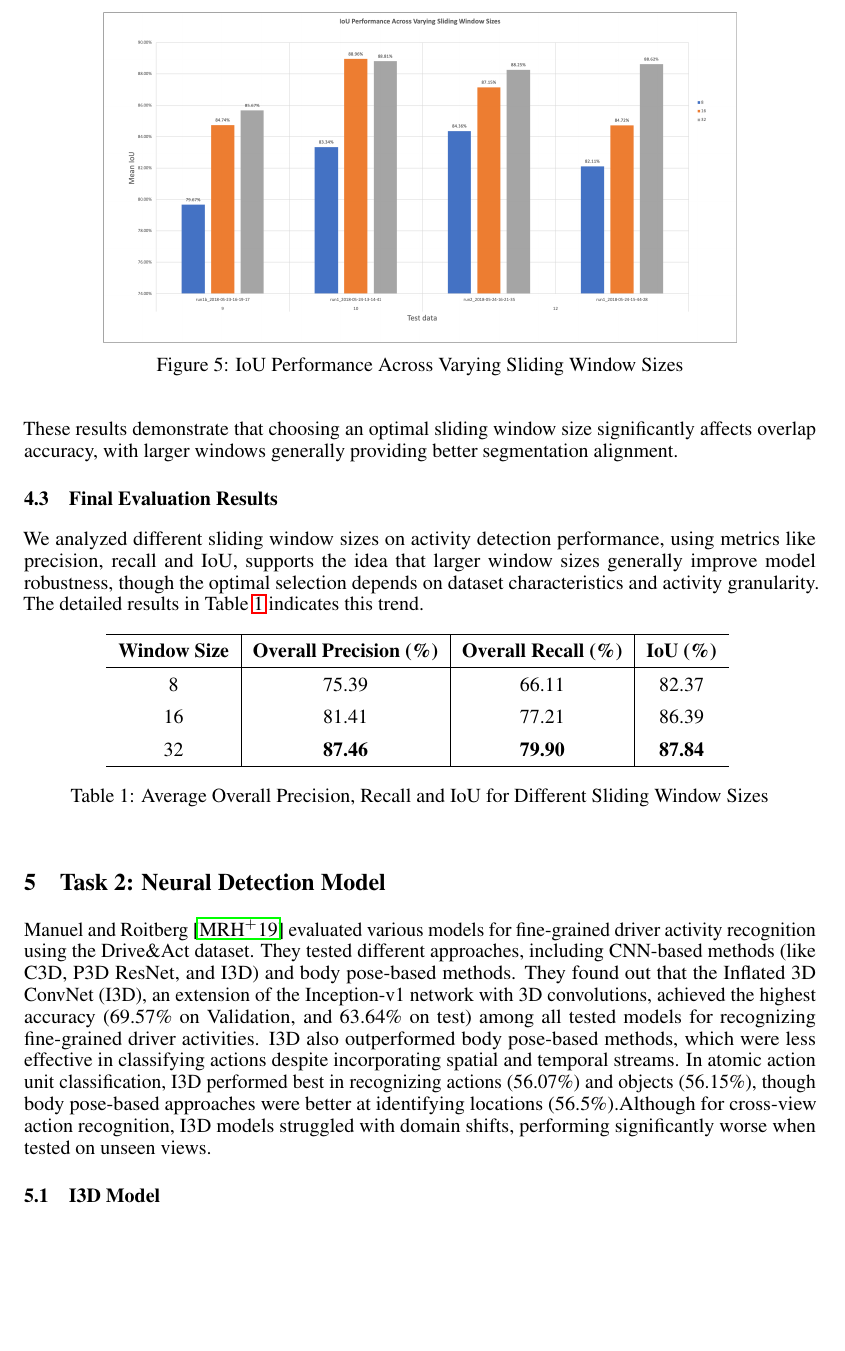
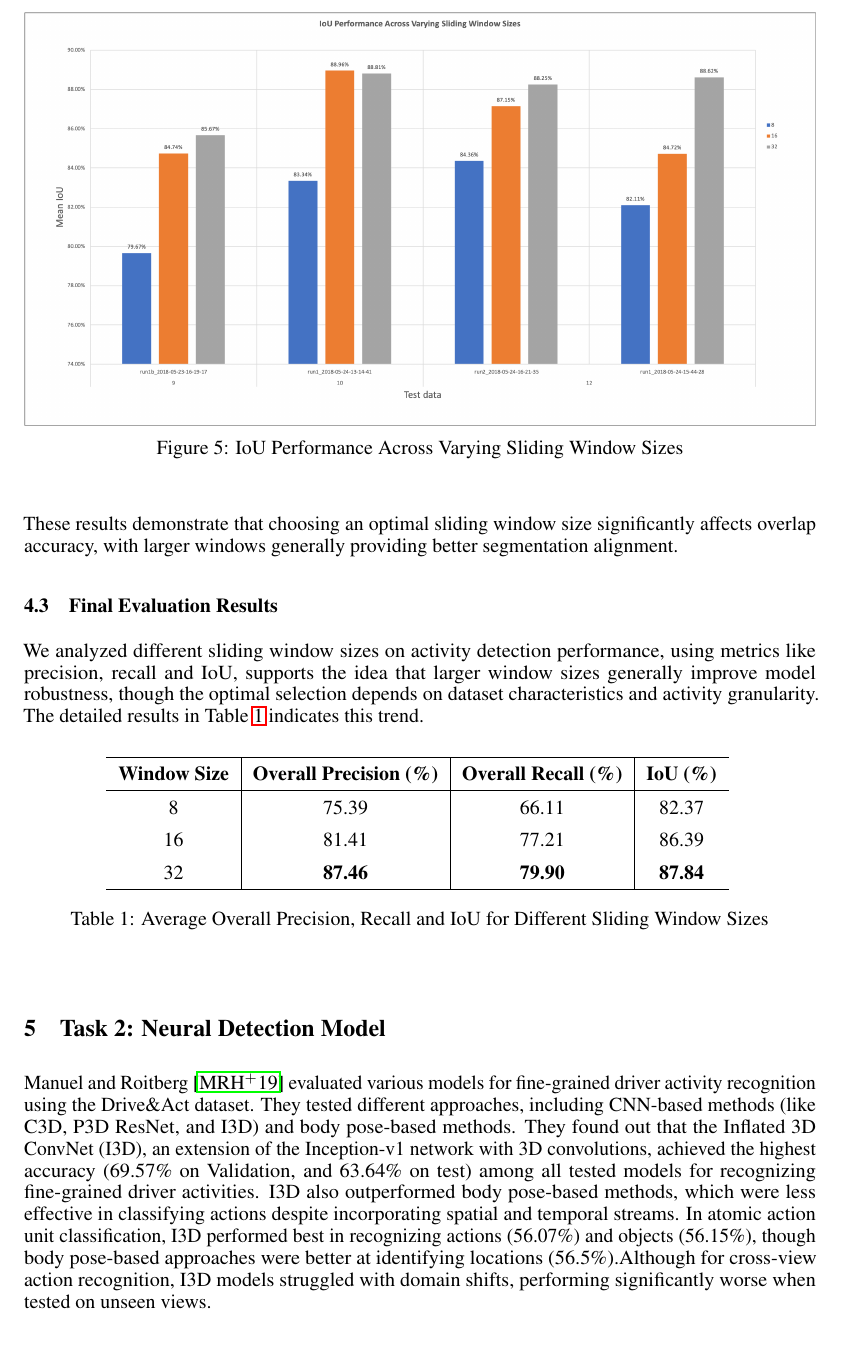
Before and after one commit to M-Jafarkhani/DriveAndActInferenceDemo, a LaTeX paper (docs/Report/Latex Files/MPL.tex): part of page 7 of 10, cut so that both start at the same text, the shorter picture padded with empty space. Compiled offline with pdfLaTeX.

Commit message:
Update report

```diff
--- a/docs/Report/Latex Files/MPL.tex
+++ b/docs/Report/Latex Files/MPL.tex
@@ -265,7 +265,7 @@ Figure \ref{fig:iou-performance} illustrates the mean IoU across different test
 
 \begin{figure}[ht]
     \centering
-    \includegraphics[width=0.8\linewidth]{figs/iou.png}
+    \includegraphics[width=1\linewidth]{figs/iou.png}
     \caption{IoU Performance Across Varying Sliding Window Sizes}
     \label{fig:iou-performance}
 \end{figure}
```
Also changed, not shown: docs/Report/Latex Files/MPL.tex (2 more changed lines).
